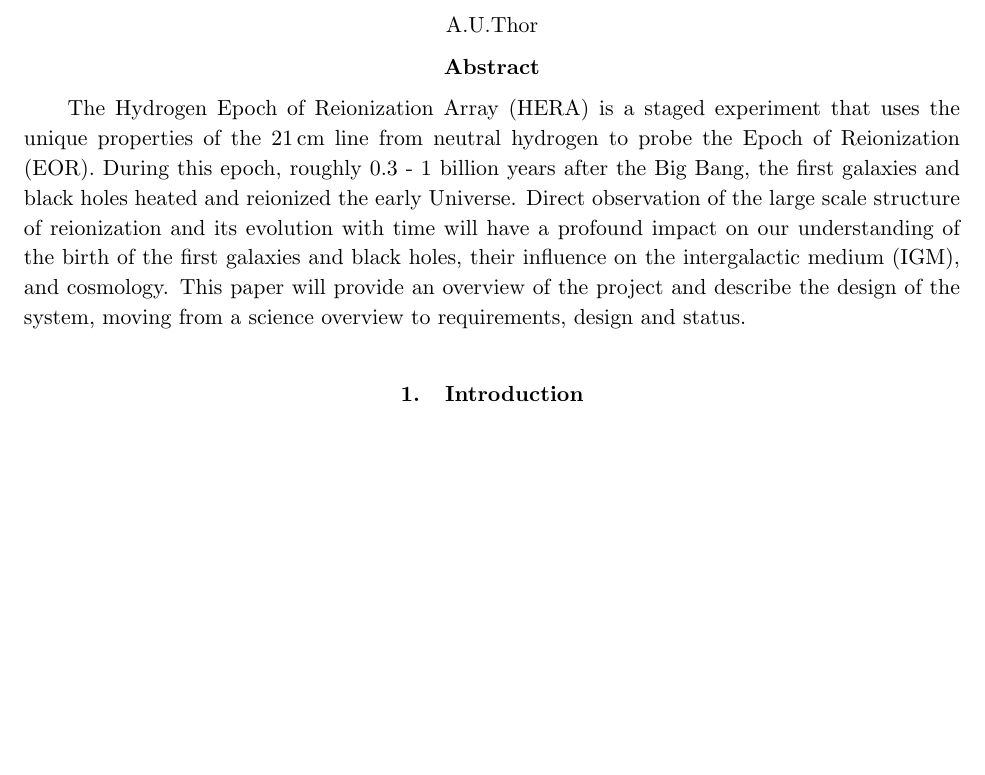
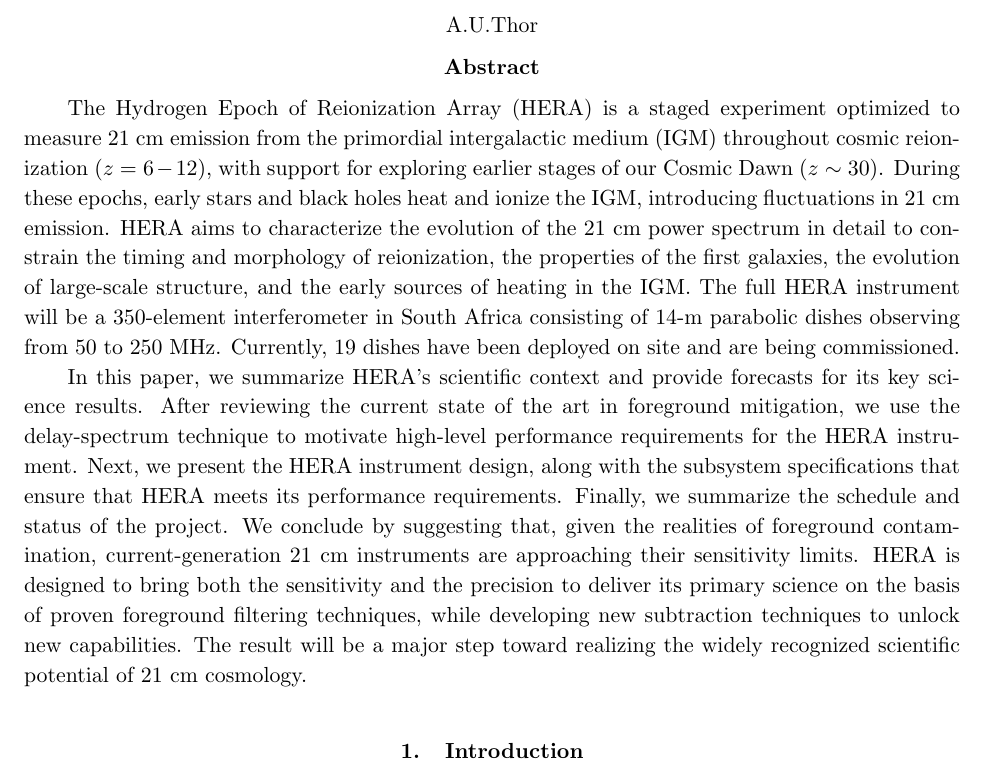
Before and after one commit to pkgw/HERA_instrument, a LaTeX paper (manuscript.tex): part of page 1 of 44, cut so that both start at the same text, the shorter picture padded with empty space. Compiled offline with pdfLaTeX.

Commit message:
New abstract

```diff
--- a/manuscript.tex
+++ b/manuscript.tex
@@ -81,9 +81,35 @@
 \textbf{Abstract}
 \end{center}
 
-The Hydrogen Epoch of Reionization Array (HERA) is a staged experiment that uses the unique properties of the 21\,cm line from neutral hydrogen to probe the Epoch of Reionization (EOR). During this epoch, roughly 0.3 - 1 billion years after the Big Bang, the first galaxies and black holes heated and reionized the early Universe. Direct observation of the large scale structure of reionization and its evolution with time will have a profound impact on our understanding of the birth of the first galaxies and black holes, their influence on the intergalactic medium (IGM), and cosmology.  This paper will provide an overview of the project and describe the design of the system, moving from a science overview to requirements, design and status.
+The Hydrogen Epoch of Reionization Array (HERA) is a staged experiment
+optimized to measure 21 cm emission from the primordial
+intergalactic medium (IGM) throughout cosmic reionization ($z=6-12$), with
+support for exploring earlier stages of our Cosmic Dawn ($z\sim30$).  During these
+epochs, early stars and black holes heat and ionize the IGM, introducing
+fluctuations in 21 cm emission.  HERA aims to characterize the evolution of the 21 cm
+power spectrum in detail to constrain the timing and morphology of
+reionization, the properties of the first galaxies, the evolution of
+large-scale structure, and the early sources of heating in the IGM.
+The full HERA instrument will be a
+350-element interferometer in South Africa consisting of 14-m parabolic dishes observing from 50 to 250 MHz.
+Currently, 19 dishes have been deployed on site and are being commissioned.
+
+In this paper, we summarize HERA's scientific context and provide forecasts for
+its key science results.  After reviewing the current state of the art in
+foreground mitigation, we use the delay-spectrum technique to
+motivate high-level performance requirements for the HERA instrument.  Next,
+we present the HERA instrument design, along with the subsystem specifications that
+ensure that HERA meets its performance requirements.  Finally, we summarize the schedule
+and status of the project.  We conclude by suggesting that, given the realities of foreground
+contamination, current-generation 21 cm instruments are approaching their sensitivity limits.
+HERA is designed to bring both the
+sensitivity and the precision to deliver its primary science on the basis of
+proven foreground filtering techniques, while developing new subtraction
+techniques to unlock new capabilities.  The result will be a major step toward
+realizing the widely recognized scientific potential of 21 cm cosmology.
 
 \section{Introduction}
+
 The Hydrogen Epoch of Reionization Array (HERA; http://reionization.org) is a staged experiment to use the redshifted 21\,cm line
 of neutral hydrogen to characterize our Cosmic Dawn, from
 the formation of the first stars and black holes $\sim0.1~$Gyr after the Big
```
